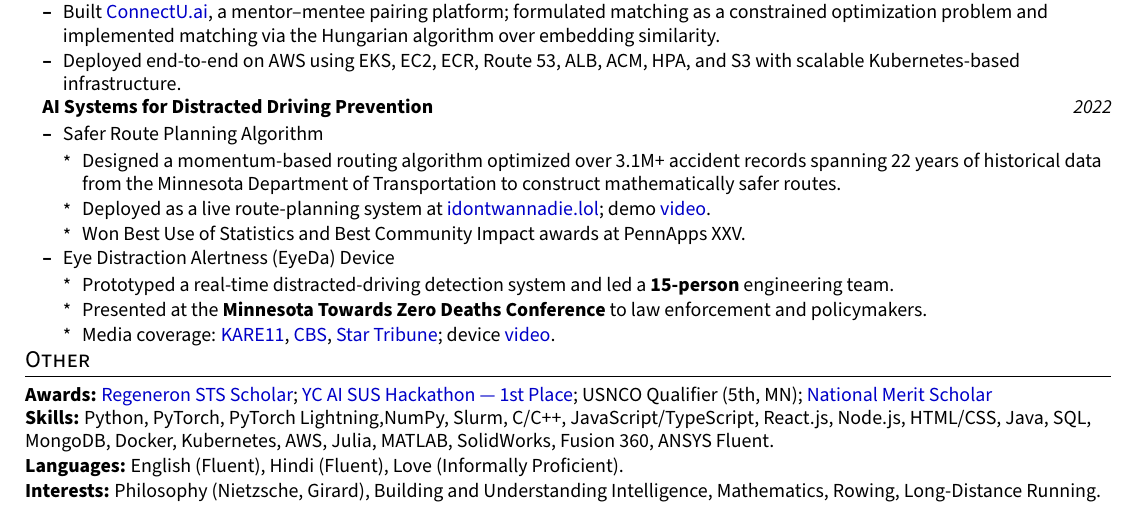
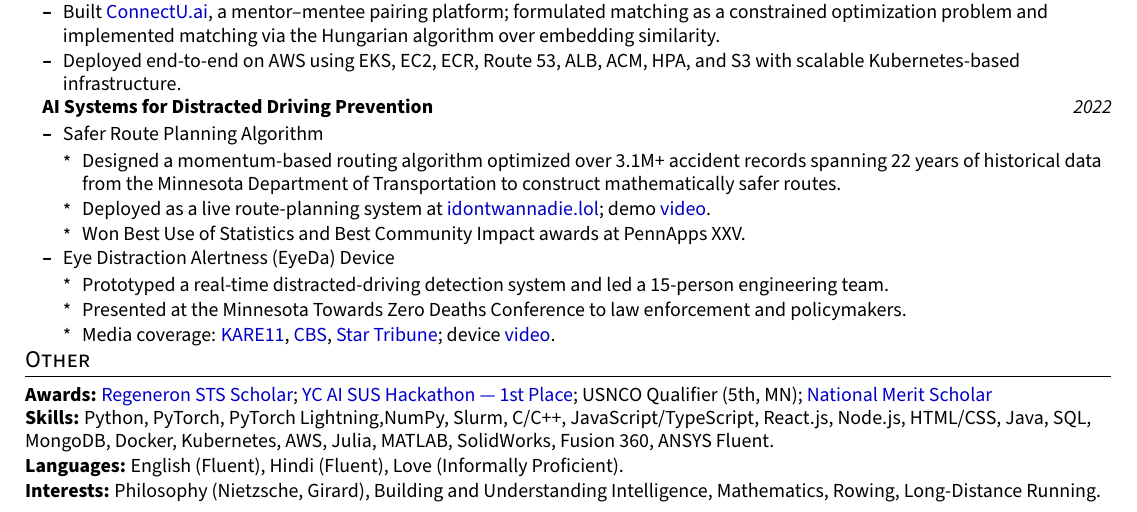
Before and after one commit to YashDagade/yashdagade.github.io, a LaTeX document (tex/main.tex): part of the page, cut so that both start at the same text. Compiled offline with pdfLaTeX.

Commit message:
updated resume to remove excess bold stuff

```diff
--- a/tex/main.tex
+++ b/tex/main.tex
@@ -188,8 +188,8 @@
 
       \resumeItem{Eye Distraction Alertness (EyeDa) Device}
       \resumeItemListStart
-        \resumeItem{Prototyped a real-time distracted-driving detection system and led a \textbf{15-person} engineering team.}
-        \resumeItem{Presented at the \textbf{Minnesota Towards Zero Deaths Conference} to law enforcement and policymakers.}
+        \resumeItem{Prototyped a real-time distracted-driving detection system and led a 15-person engineering team.}
+        \resumeItem{Presented at the Minnesota Towards Zero Deaths Conference to law enforcement and policymakers.}
         \resumeItem{Media coverage: \href{https://www.kare11.com/article/news/local/kare11-sunrise/eden-prairie-distraction-free-driving-club-eyedas/89-e3831ebe-e3f2-40cc-8579-432a2615e15c}{KARE11}, \href{https://www.cbsnews.com/minnesota/news/twin-cities-nonprofit-funding-high-school-groups-device-to-curb-distracted-driving/}{CBS}, \href{https://www.startribune.com/eden-prairie-students-developing-distracted-driving-warning-device/600194593}{Star Tribune}; device \href{https://www.youtube.com/watch?v=9jK_eDdDwZg}{video}.}
       \resumeItemListEnd
     \resumeItemListEnd
```
Also changed, not shown: tex/main.pdf, 3 other files.
